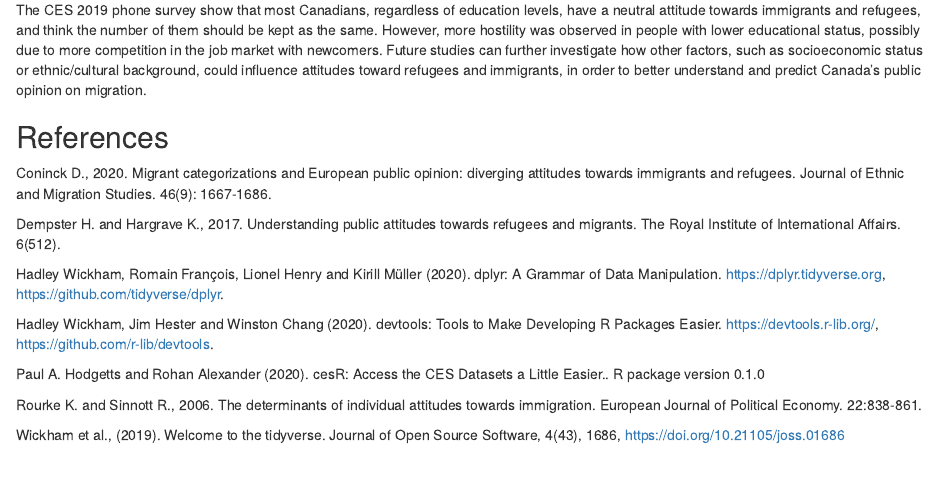
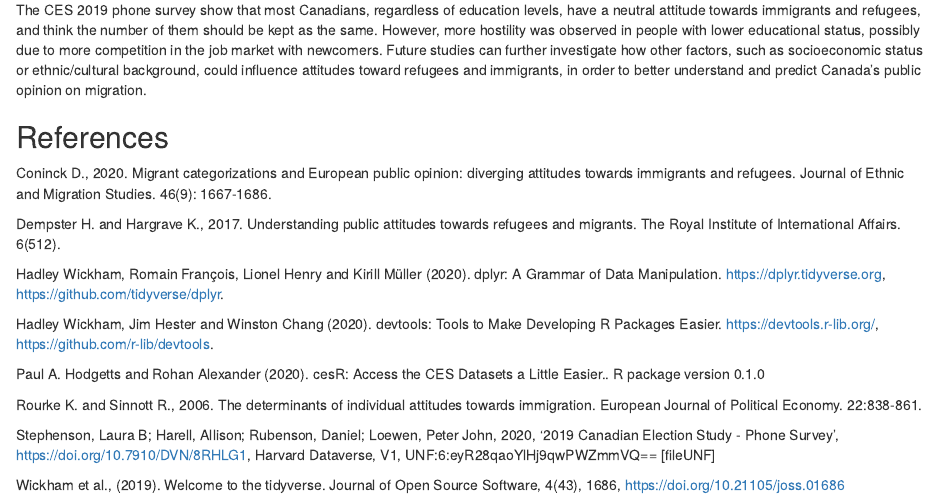
Before and after one commit to dorothyme/Attitudes-Toward-Refugees-and-Immigrants-in-CES-2019, an R Markdown document (content/post/A1.Rmd): the page in a window 1100 px wide, from 2010 px down. Rendered offline with R 4.5, knitr and Pandoc, with nearby package versions; some code elsewhere in the file could not run offline.

Commit message:
Update A1.Rmd

```diff
--- a/content/post/A1.Rmd
+++ b/content/post/A1.Rmd
@@ -63,5 +63,7 @@ Paul A. Hodgetts and Rohan Alexander (2020). cesR: Access the CES Datasets a Lit
 
 Rourke K. and Sinnott R., 2006. The determinants of individual attitudes towards immigration. European Journal of Political Economy. 22:838-861.
 
+Stephenson, Laura B; Harell, Allison; Rubenson, Daniel; Loewen, Peter John, 2020, '2019 Canadian Election Study - Phone Survey', https://doi.org/10.7910/DVN/8RHLG1, Harvard Dataverse, V1, UNF:6:eyR28qaoYlHj9qwPWZmmVQ== [fileUNF]
+
 Wickham et al., (2019). Welcome to the tidyverse. Journal of Open Source Software, 4(43), 1686,
   https://doi.org/10.21105/joss.01686
```
